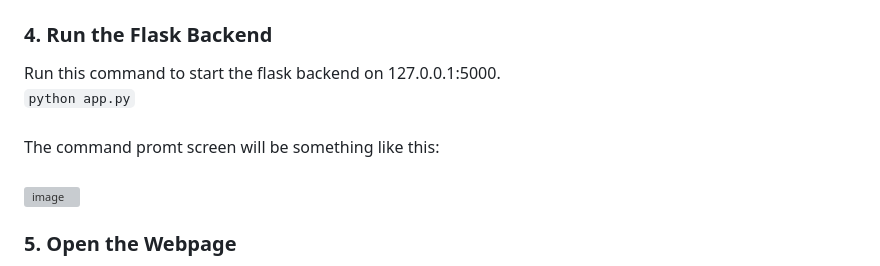
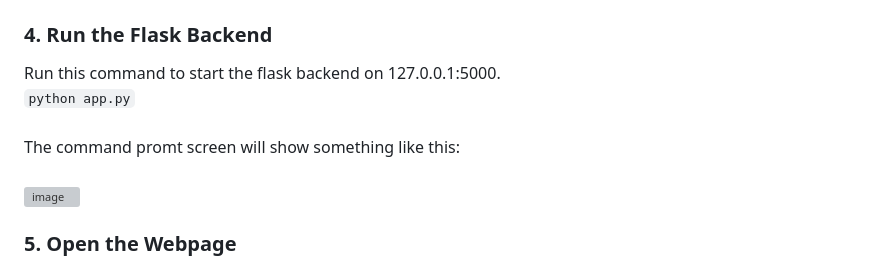
Before and after one commit to Skanda-P-R/Legal-Made-Simple, a Markdown page: README.md, the part around the change. GitHub-like rendering; grey boxes are pictures that could not be loaded.

````diff
--- a/README.md
+++ b/README.md
@@ -34,7 +34,7 @@
 ### 3. Install the python libraries
 Create a virtual environment, or you can directly install the python libraries globally. Run this to install the dependencies:<br> ``` pip install -r requirements.txt ```
 ### 4. Run the Flask Backend
-Run this command to start the flask backend on 127.0.0.1:5000.<br>```python app.py```<br><br>The command promt screen will be something like this:<br><br>![image](https://github.com/user-attachments/assets/876e5457-887e-46b6-b10a-7b07ae50bee4)
+Run this command to start the flask backend on 127.0.0.1:5000.<br>```python app.py```<br><br>The command promt screen will show something like this:<br><br>![image](https://github.com/user-attachments/assets/876e5457-887e-46b6-b10a-7b07ae50bee4)
 
 ### 5. Open the Webpage
 Open your prefered browser and go to the link where the Flask Backend is running. By default, it will be "http://127.0.0.1:5000/". If you have done correctly, you should see the webpage like this:<br><br>![image](https://github.com/user-attachments/assets/41f70ddd-def6-47e3-91ae-60cec1d88c7b)
````
